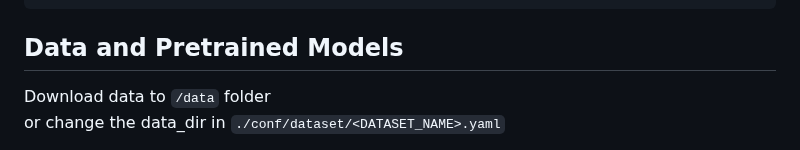
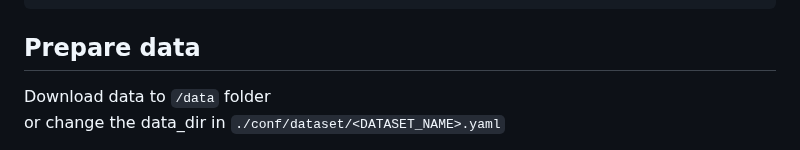
Before and after one commit to jihoontack/MAC, a Markdown page: README.md, the part around the change. Drawn GitHub-style.

````diff
--- a/README.md
+++ b/README.md
@@ -10,7 +10,7 @@ pip install torch==2.1.2 torchvision==0.16.2 torchaudio==2.1.2 --index-url https
 pip install transformers==4.36.2 peft==0.7.1 accelerate==0.25.0 ipykernel==6.29.0 hydra-core==1.2.0 higher==0.2.1 pandas==2.0.3 datasets==2.16.1 spacy==3.7.2 Pillow==10.2.0 matplotlib==3.7.4 protobuf==4.25.2 einops==0.7.0 wandb==0.16.2 bitsandbytes==0.42.0 sentencepiece==0.1.99 deepspeed==0.13.1
 ```
 
-## Data and Pretrained Models
+## Prepare data
 
 Download data to `/data` folder\
 or change the data_dir in `./conf/dataset/<DATASET_NAME>.yaml`
````
